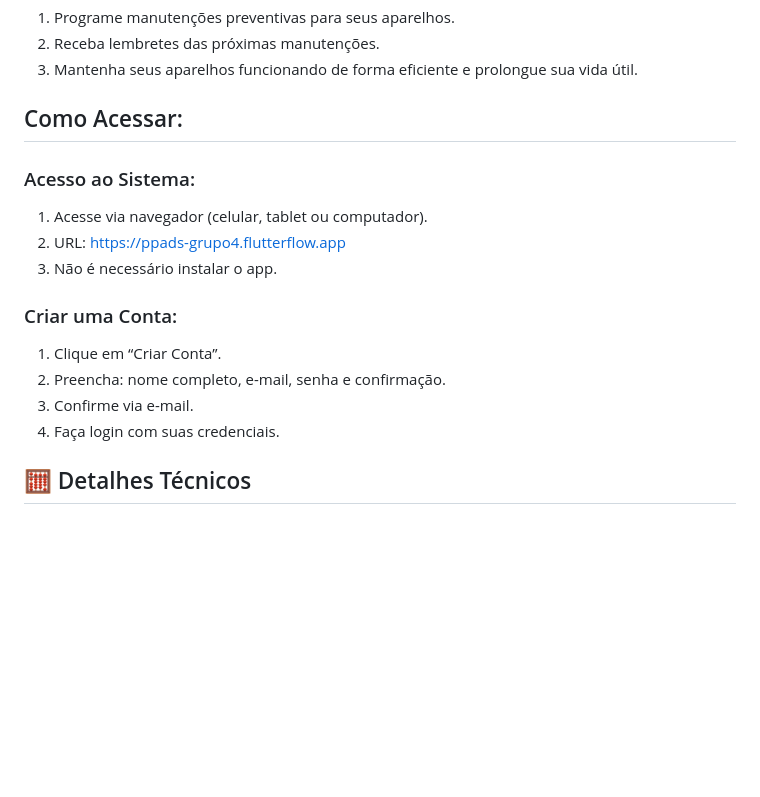
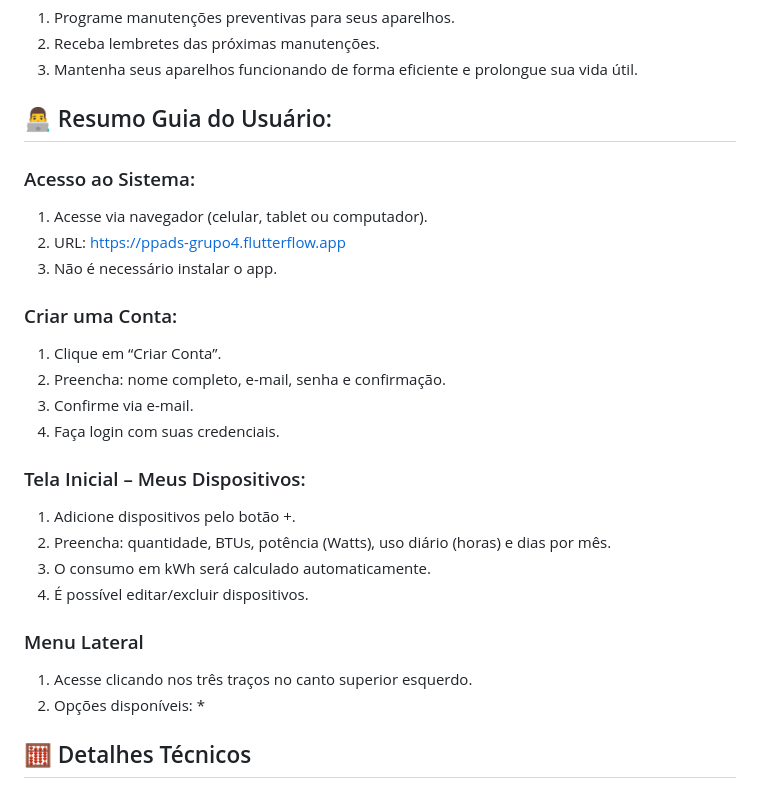
Before and after one commit to gabrielaallemao/ppads-grupo4, a Markdown page: README.md, the part around the change. Drawn GitHub-style; blank space fills up the shorter version.

```diff
--- a/README.md
+++ b/README.md
@@ -27,7 +27,7 @@ O AirControl oferece ferramentas para você entender e controlar o consumo de en
 1. Programe manutenções preventivas para seus aparelhos.
 2. Receba lembretes das próximas manutenções.
 3. Mantenha seus aparelhos funcionando de forma eficiente e prolongue sua vida útil.
-## Como Acessar:
+## 👨‍💻 Resumo Guia do Usuário:
 ### Acesso ao Sistema:
 1. Acesse via navegador (celular, tablet ou computador).
 2. URL: https://ppads-grupo4.flutterflow.app
@@ -37,6 +37,18 @@ O AirControl oferece ferramentas para você entender e controlar o consumo de en
 2. Preencha: nome completo, e-mail, senha e confirmação.
 3. Confirme via e-mail.
 4. Faça login com suas credenciais.
+### Tela Inicial – Meus Dispositivos:
+1. Adicione dispositivos pelo botão +.
+2. Preencha: quantidade, BTUs, potência (Watts), uso diário (horas) e dias por mês.
+3. O consumo em kWh será calculado automaticamente.
+4. É possível editar/excluir dispositivos.
+### Menu Lateral
+1. Acesse clicando nos três traços no canto superior esquerdo.
+2. Opções disponíveis:
+    *
+
+
+
 
 
 
```
